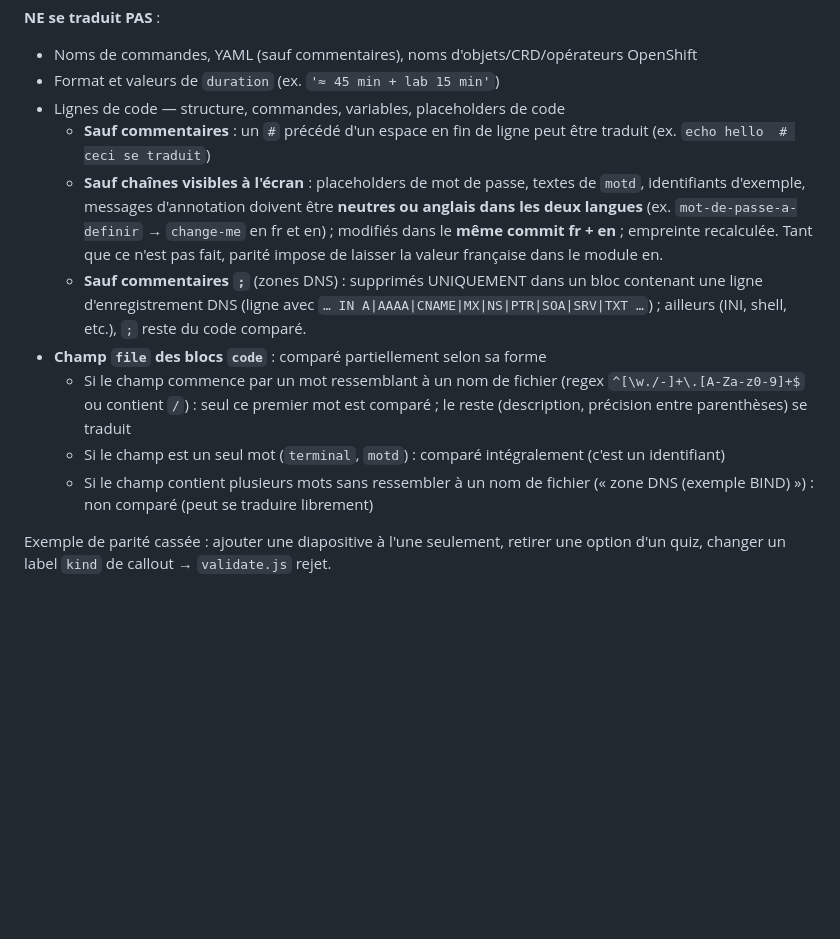
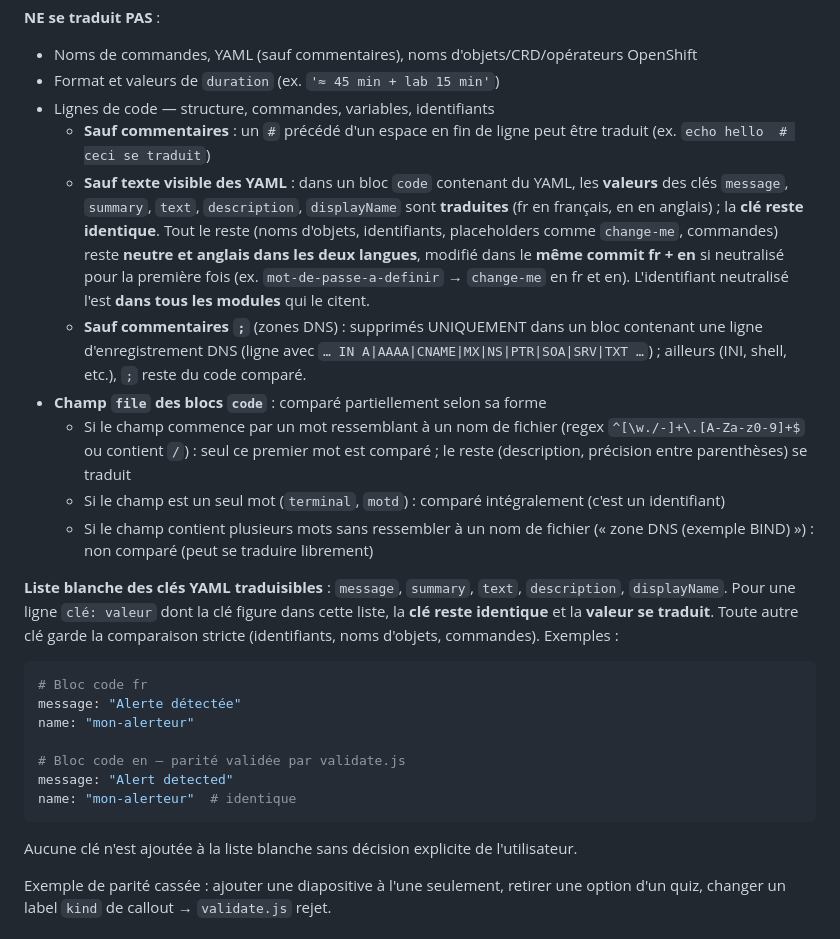
Before and after one commit to CCoupel/openshift-course, a Markdown page: CONVENTIONS.md, the part around the change. Drawn GitHub-style; blank space fills up the shorter version.

Commit message:
docs(i18n): texte visible des YAML (liste blanche de clés traduisibles)
Remplace la règle générale « chaînes visibles à l'écran » par la règle réelle
pour les blocs YAML : les VALEURS des clés message, summary, text, description,
displayName se traduisent ; la CLÉ reste identique ; tout le reste
(identifiants, noms d'objets, commandes) reste neutre et anglais dans les deux langues.

Liste blanche en tools/validate.js (VISIBLE_TEXT_KEYS): message, summary, text,
description, displayName. Aucune clé n'est ajoutée sans décision explicite.

Exemple: message: "Alerte détectée" (fr) → message: "Alert detected" (en).

Références: 81b40d7 (validate.js), 552f108 (fr restauré), GLOSSARY.md 63c3b03.

Co-Authored-By: Claude Haiku 4.5 <noreply@anthropic.com>

````diff
--- a/CONVENTIONS.md
+++ b/CONVENTIONS.md
@@ -174,14 +174,28 @@ Les deux versions d'un même module doivent être **structurellement identiques*
 **NE se traduit PAS** :
 - Noms de commandes, YAML (sauf commentaires), noms d'objets/CRD/opérateurs OpenShift
 - Format et valeurs de `duration` (ex. `'≈ 45 min + lab 15 min'`)
-- Lignes de code — structure, commandes, variables, placeholders de code
+- Lignes de code — structure, commandes, variables, identifiants
   - **Sauf commentaires** : un `#` précédé d'un espace en fin de ligne peut être traduit (ex. `echo hello  # ceci se traduit`)
-  - **Sauf chaînes visibles à l'écran** : placeholders de mot de passe, textes de `motd`, identifiants d'exemple, messages d'annotation doivent être **neutres ou anglais** **dans les deux langues** (ex. `mot-de-passe-a-definir` → `change-me` en fr et en) ; modifiés dans le **même commit fr + en** ; empreinte recalculée. Tant que ce n'est pas fait, parité impose de laisser la valeur française dans le module en.
+  - **Sauf texte visible des YAML** : dans un bloc `code` contenant du YAML, les **valeurs** des clés `message`, `summary`, `text`, `description`, `displayName` sont **traduites** (fr en français, en en anglais) ; la **clé reste identique**. Tout le reste (noms d'objets, identifiants, placeholders comme `change-me`, commandes) reste **neutre et anglais dans les deux langues**, modifié dans le **même commit fr + en** si neutralisé pour la première fois (ex. `mot-de-passe-a-definir` → `change-me` en fr et en). L'identifiant neutralisé l'est **dans tous les modules** qui le citent.
   - **Sauf commentaires `;`** (zones DNS) : supprimés UNIQUEMENT dans un bloc contenant une ligne d'enregistrement DNS (ligne avec `… IN A|AAAA|CNAME|MX|NS|PTR|SOA|SRV|TXT …`) ; ailleurs (INI, shell, etc.), `;` reste du code comparé.
 - **Champ `file` des blocs `code`** : comparé partiellement selon sa forme
   - Si le champ commence par un mot ressemblant à un nom de fichier (regex `^[\w./-]+\.[A-Za-z0-9]+$` ou contient `/`) : seul ce premier mot est comparé ; le reste (description, précision entre parenthèses) se traduit
   - Si le champ est un seul mot (`terminal`, `motd`) : comparé intégralement (c'est un identifiant)
   - Si le champ contient plusieurs mots sans ressembler à un nom de fichier (« zone DNS (exemple BIND) ») : non comparé (peut se traduire librement)
+
+**Liste blanche des clés YAML traduisibles** : `message`, `summary`, `text`, `description`, `displayName`. Pour une ligne `clé: valeur` dont la clé figure dans cette liste, la **clé reste identique** et la **valeur se traduit**. Toute autre clé garde la comparaison stricte (identifiants, noms d'objets, commandes). Exemples :
+
+```yaml
+# Bloc code fr
+message: "Alerte détectée"
+name: "mon-alerteur"
+
+# Bloc code en — parité validée par validate.js
+message: "Alert detected"
+name: "mon-alerteur"  # identique
+```
+
+Aucune clé n'est ajoutée à la liste blanche sans décision explicite de l'utilisateur.
 
 Exemple de parité cassée : ajouter une diapositive à l'une seulement, retirer une option d'un quiz, changer un label `kind` de callout → `validate.js` rejet.
 
````
